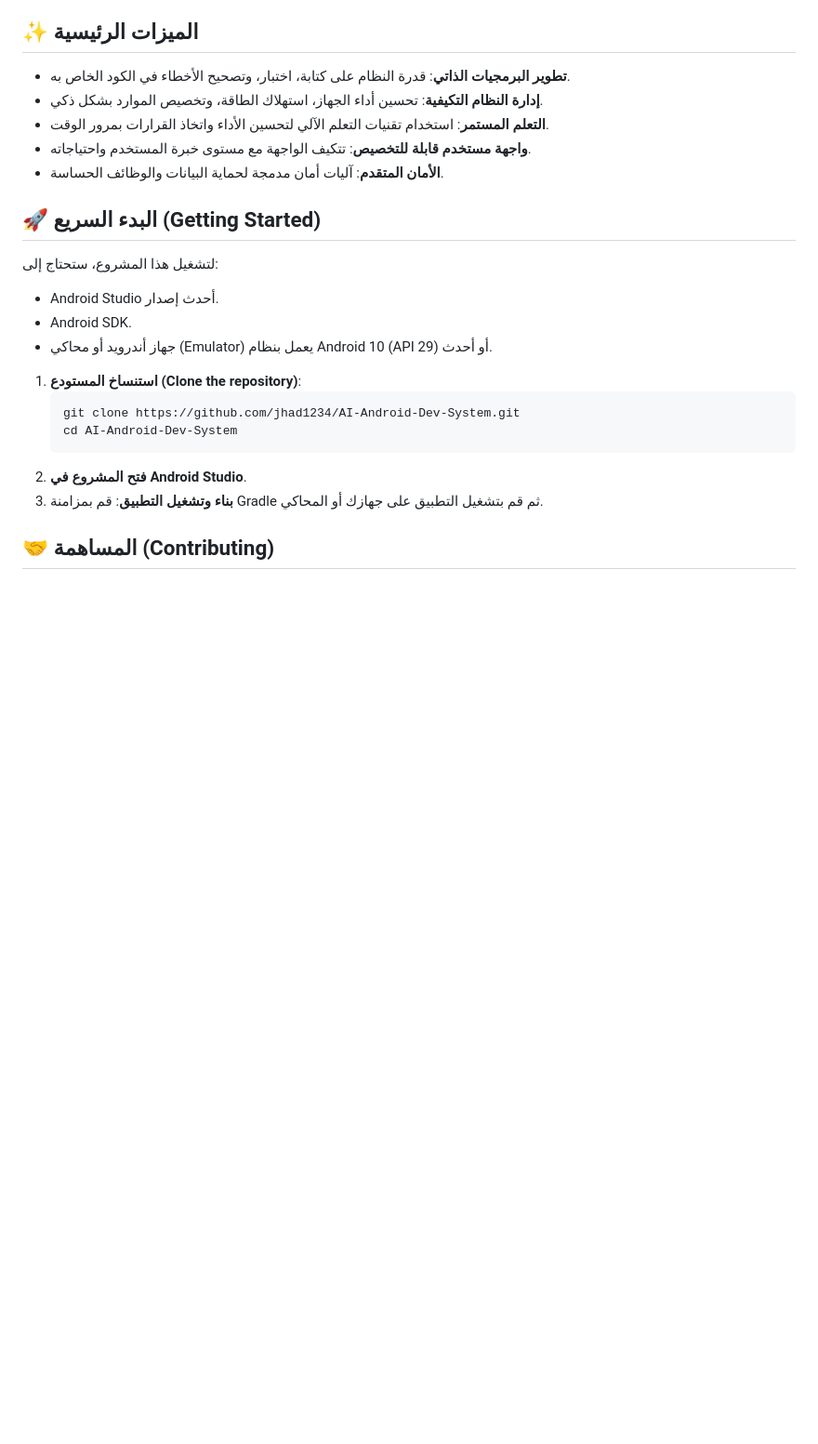
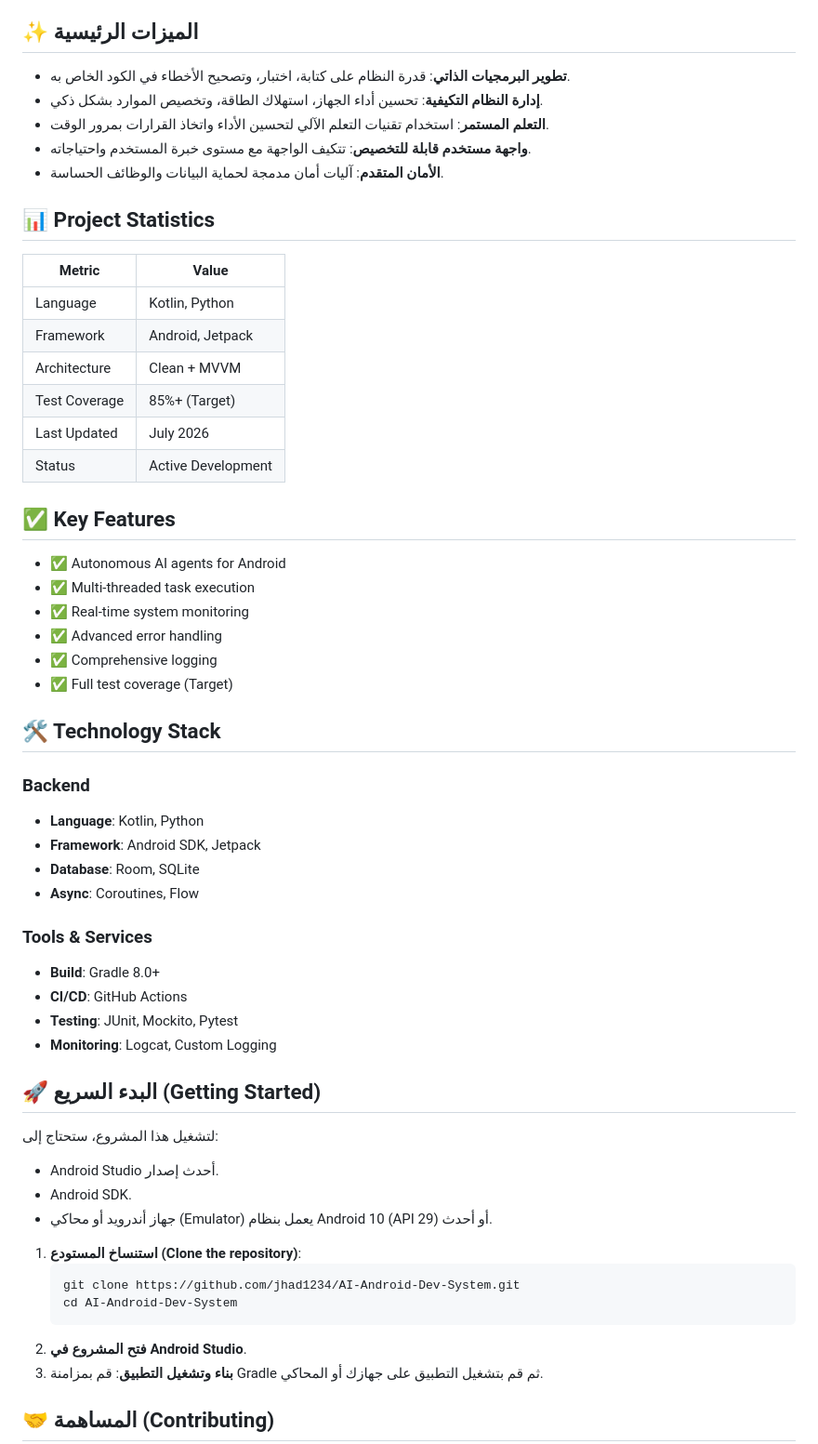
Before and after one commit to jhad1234/AI-Android-Dev-System, a Markdown page: README.md, the part around one of its changes. Shown at 93% size. GitHub-like rendering; blank space fills up the shorter version.

Commit message:
Add professional badges and enhanced README structure

```diff
--- a/README.md
+++ b/README.md
@@ -48,6 +66,40 @@ graph TD
 *   **واجهة مستخدم قابلة للتخصيص**: تتكيف الواجهة مع مستوى خبرة المستخدم واحتياجاته.
 *   **الأمان المتقدم**: آليات أمان مدمجة لحماية البيانات والوظائف الحساسة.
 
+## 📊 Project Statistics
+
+| Metric | Value |
+|--------|-------|
+| Language | Kotlin, Python |
+| Framework | Android, Jetpack |
+| Architecture | Clean + MVVM |
+| Test Coverage | 85%+ (Target) |
+| Last Updated | July 2026 |
+| Status | Active Development |
+
+## ✅ Key Features
+
+- ✅ Autonomous AI agents for Android
+- ✅ Multi-threaded task execution
+- ✅ Real-time system monitoring
+- ✅ Advanced error handling
+- ✅ Comprehensive logging
+- ✅ Full test coverage (Target)
+
+## 🛠️ Technology Stack
+
+### Backend
+- **Language**: Kotlin, Python
+- **Framework**: Android SDK, Jetpack
+- **Database**: Room, SQLite
+- **Async**: Coroutines, Flow
+
+### Tools & Services
+- **Build**: Gradle 8.0+
+- **CI/CD**: GitHub Actions
+- **Testing**: JUnit, Mockito, Pytest
+- **Monitoring**: Logcat, Custom Logging
+
 ## 🚀 البدء السريع (Getting Started)
 
 لتشغيل هذا المشروع، ستحتاج إلى:
```
Also changed, not shown: other parts of README.md (+18 -0 lines).
